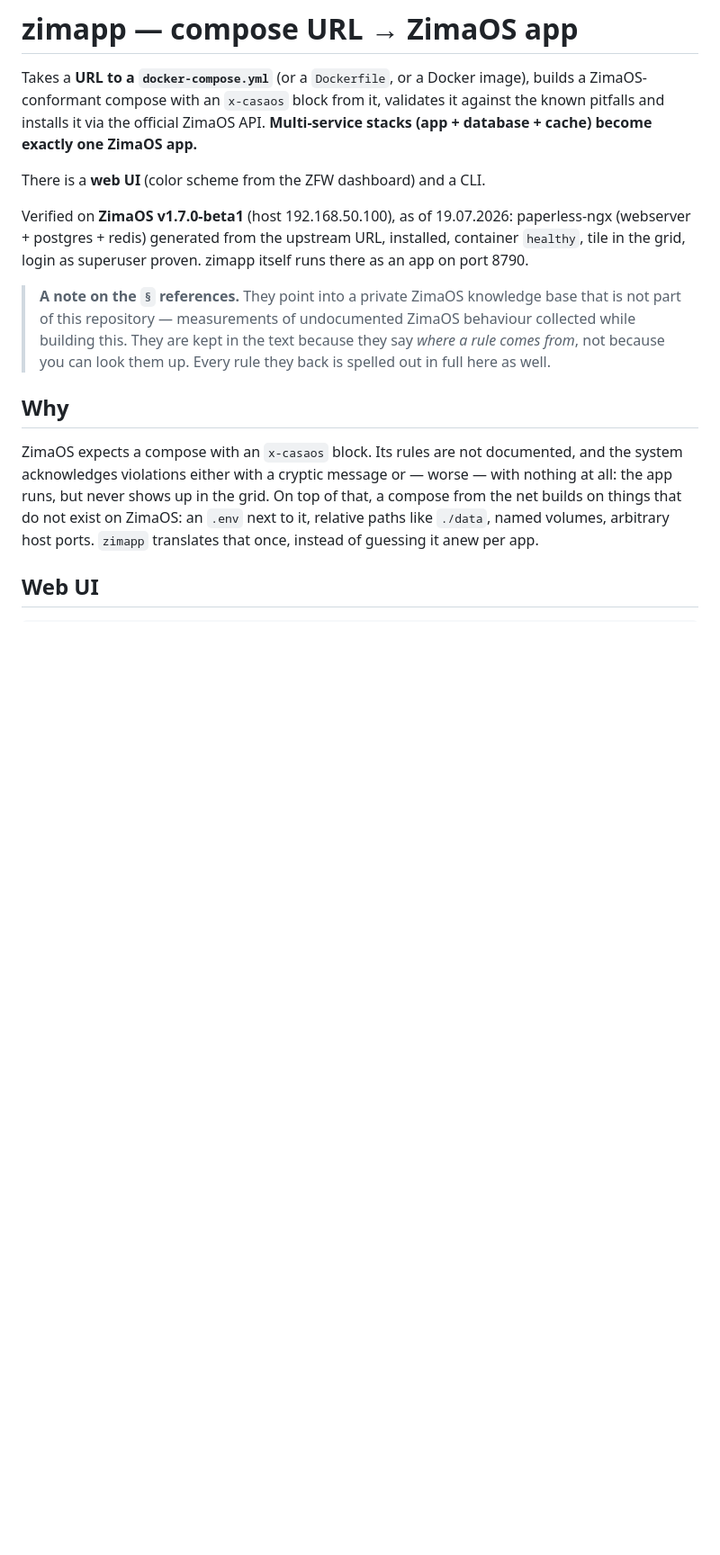
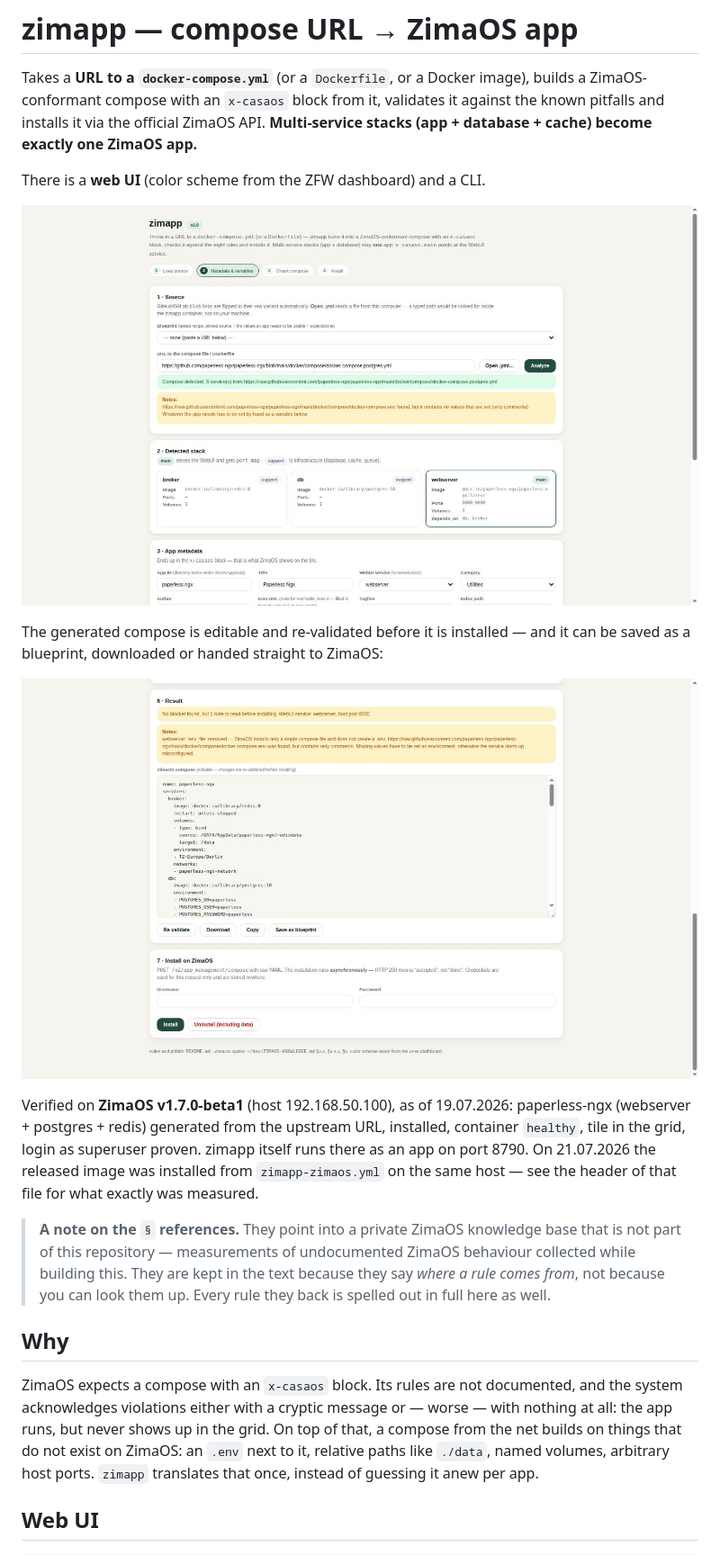
Before and after one commit to chicohaager/zimapp, a Markdown page: README.md, the part around one of its changes. Shown at 90% size. Drawn GitHub-style; pictures changed too: docs/screenshot-convert.jpg (added), docs/screenshot-result.jpg (added); blank space fills up the shorter version.

```diff
--- a/README.md
+++ b/README.md
@@ -8,10 +8,22 @@ one ZimaOS app.**
 
 There is a **web UI** (color scheme from the ZFW dashboard) and a CLI.
 
+![The web UI after analyzing the paperless-ngx compose: the source it followed,
+the three detected services with the WebUI service marked `main`, and the app
+metadata that becomes the `x-casaos` block](docs/screenshot-convert.jpg)
+
+The generated compose is editable and re-validated before it is installed —
+and it can be saved as a blueprint, downloaded or handed straight to ZimaOS:
+
+![The result step: the generated ZimaOS compose, the notes that came out of the
+conversion, and the install form](docs/screenshot-result.jpg)
+
 Verified on **ZimaOS v1.7.0-beta1** (host 192.168.50.100), as of 19.07.2026:
 paperless-ngx (webserver + postgres + redis) generated from the upstream URL,
 installed, container `healthy`, tile in the grid, login as superuser proven.
-zimapp itself runs there as an app on port 8790.
+zimapp itself runs there as an app on port 8790. On 21.07.2026 the released
+image was installed from `zimapp-zimaos.yml` on the same host — see the header
+of that file for what exactly was measured.
 
 > **A note on the `§` references.** They point into a private ZimaOS knowledge
 > base that is not part of this repository — measurements of undocumented ZimaOS
```
Also changed, not shown: other parts of README.md (+42 -6 lines), 4 other files.
